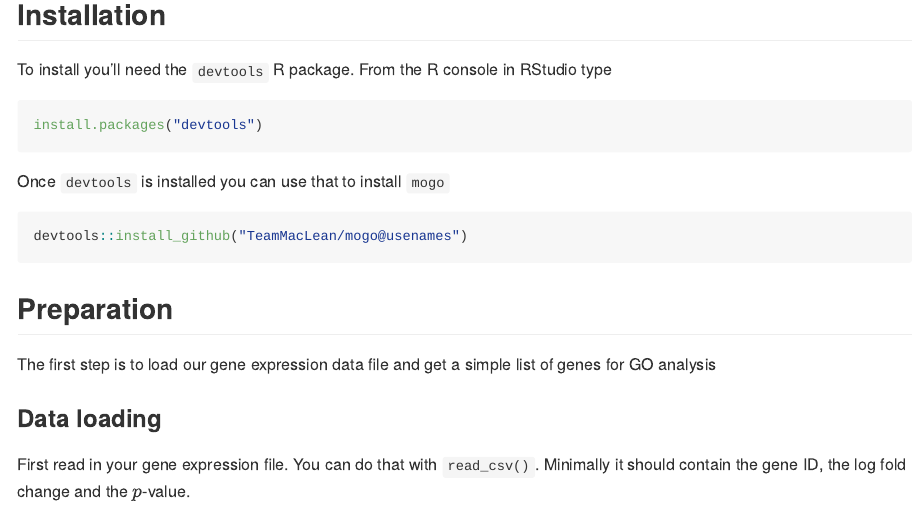
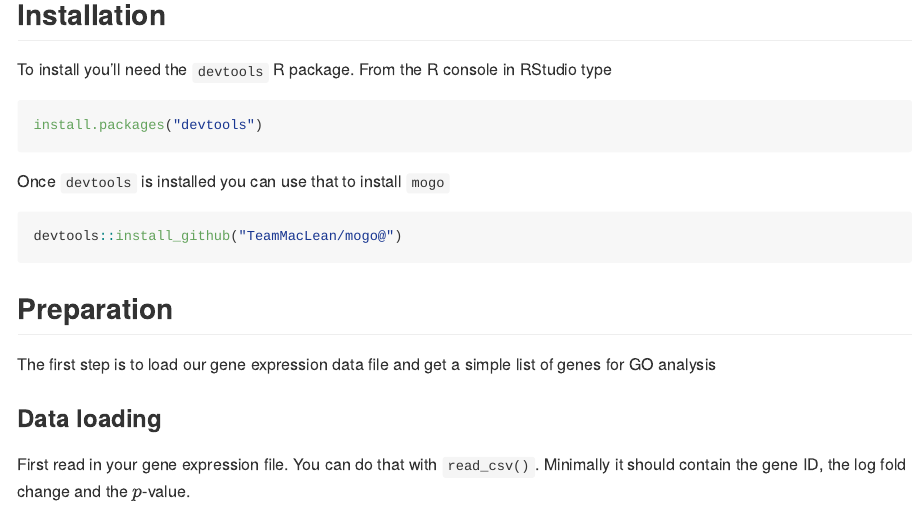
Before and after one commit to TeamMacLean/mogo, an R Markdown document (README.Rmd): the page in a window 1100 px wide, from 300 px down. Rendered offline with R 4.5, knitr and Pandoc, with nearby package versions; some code elsewhere in the file could not run offline.

Commit message:
Update README

````diff
--- a/README.Rmd
+++ b/README.Rmd
@@ -31,7 +31,7 @@ install.packages("devtools")
 Once `devtools` is installed you can use that to install `mogo`
 
 ```{r,eval=FALSE}
-devtools::install_github("TeamMacLean/mogo@usenames")
+devtools::install_github("TeamMacLean/mogo@")
 ```
 
 
````
Also changed, not shown: README.md.
